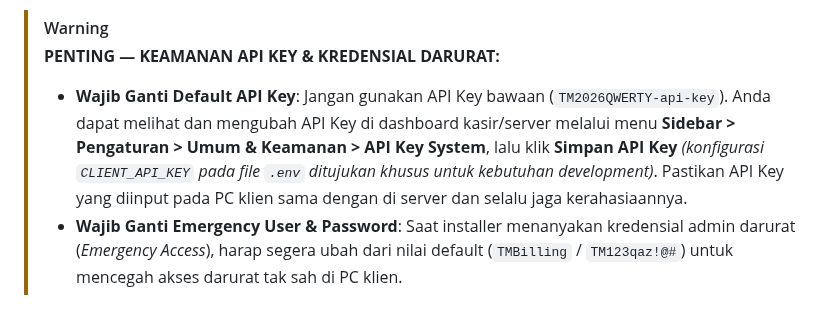
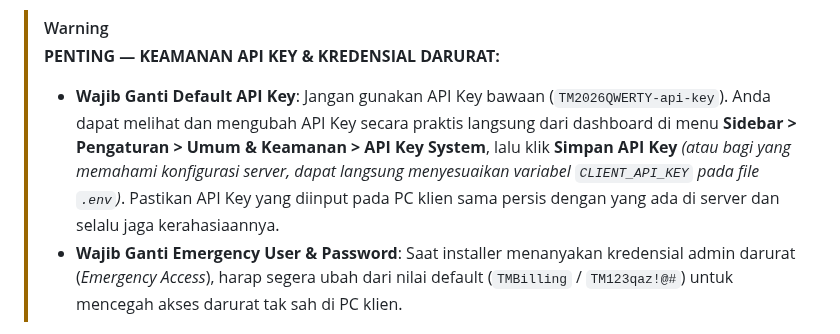
Before and after one commit to milanalfandiismail/TMBilling, a Markdown page: README.md, the part around the change. Rendered like a GitHub page.

Commit message:
docs(readme): sempurnakan petunjuk API Key ramah end-user via dashboard dengan opsi lanjutan file .env

```diff
--- a/README.md
+++ b/README.md
@@ -115,7 +115,7 @@ c:\Project GIT\TMBilling
 
 > [!WARNING]
 > **PENTING — KEAMANAN API KEY & KREDENSIAL DARURAT:**
-> - **Wajib Ganti Default API Key**: Jangan gunakan API Key bawaan (`TM2026QWERTY-api-key`). Anda dapat melihat dan mengubah API Key di dashboard kasir/server melalui menu **Sidebar > Pengaturan > Umum & Keamanan > API Key System**, lalu klik **Simpan API Key** *(konfigurasi `CLIENT_API_KEY` pada file `.env` ditujukan khusus untuk kebutuhan development)*. Pastikan API Key yang diinput pada PC klien sama dengan di server dan selalu jaga kerahasiaannya.
+> - **Wajib Ganti Default API Key**: Jangan gunakan API Key bawaan (`TM2026QWERTY-api-key`). Anda dapat melihat dan mengubah API Key secara praktis langsung dari dashboard di menu **Sidebar > Pengaturan > Umum & Keamanan > API Key System**, lalu klik **Simpan API Key** *(atau bagi yang memahami konfigurasi server, dapat langsung menyesuaikan variabel `CLIENT_API_KEY` pada file `.env`)*. Pastikan API Key yang diinput pada PC klien sama persis dengan yang ada di server dan selalu jaga kerahasiaannya.
 > - **Wajib Ganti Emergency User & Password**: Saat installer menanyakan kredensial admin darurat (*Emergency Access*), harap segera ubah dari nilai default (`TMBilling` / `TM123qaz!@#`) untuk mencegah akses darurat tak sah di PC klien.
 
 4. **Otomatisasi Instalasi**:
```
